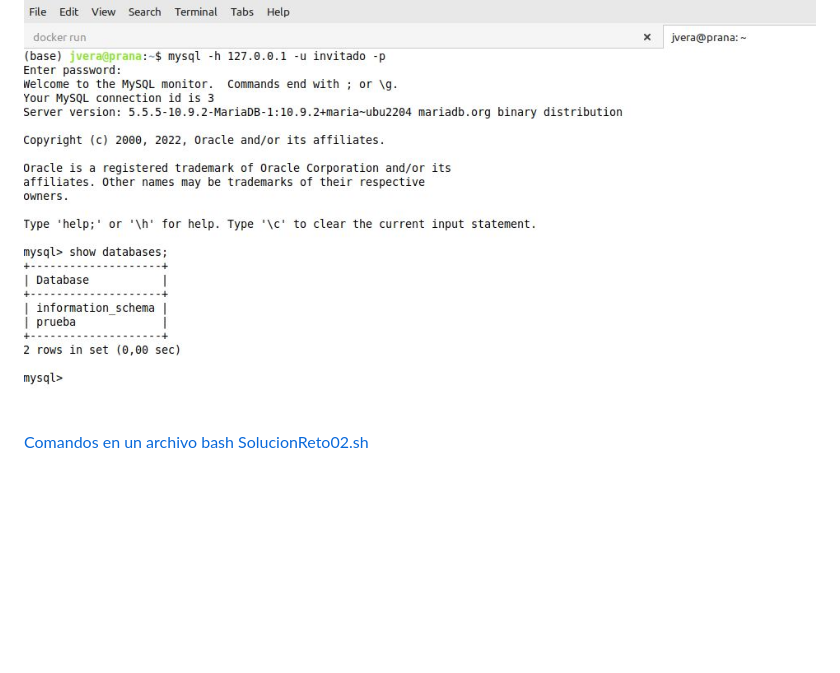
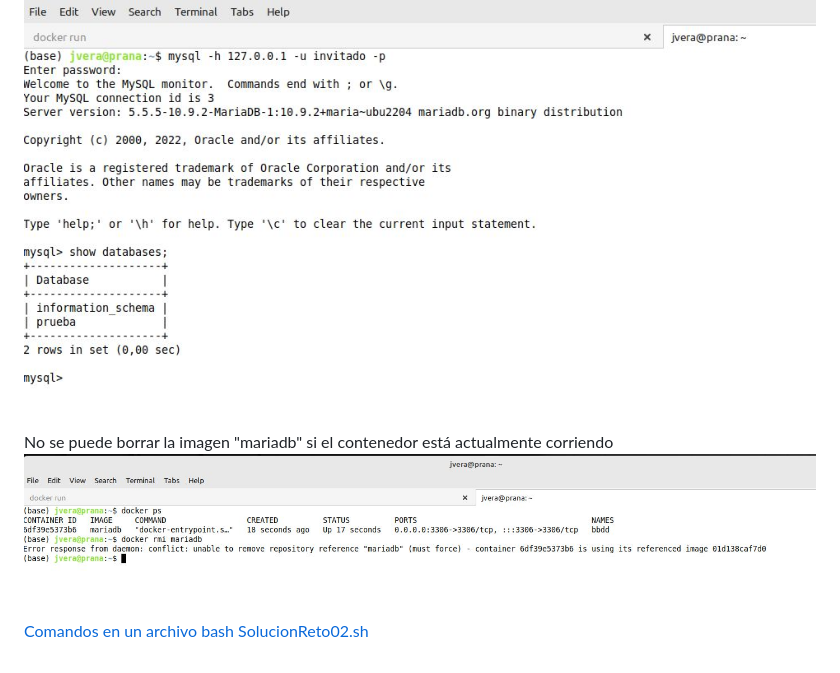
Before and after one commit to nireitdev/bootcampdevops, a Markdown page: Challenge_de_la_Clase_4_Docker/SolucionReto02.md, the part around the change. Drawn GitHub-style; pictures changed too: Challenge_de_la_Clase_4_Docker/img/sol2_03.jpg (added); blank space fills up the shorter version.

Commit message:
Fix: correcion ej 2

```diff
--- a/Challenge_de_la_Clase_4_Docker/SolucionReto02.md
+++ b/Challenge_de_la_Clase_4_Docker/SolucionReto02.md
@@ -28,4 +28,8 @@ Comprobacion de usuario, password y database creada:
 ![Comprobación de usuario, password y database creada](./img/sol2_02.jpg)
 
 
+No se puede borrar la imagen "mariadb" si el contenedor está actualmente corriendo
+![mariadb corriendo](./img/sol2_03.jpg)
+
+
 [Comandos en un archivo bash SolucionReto02.sh](./SolucionReto02.sh)
```
